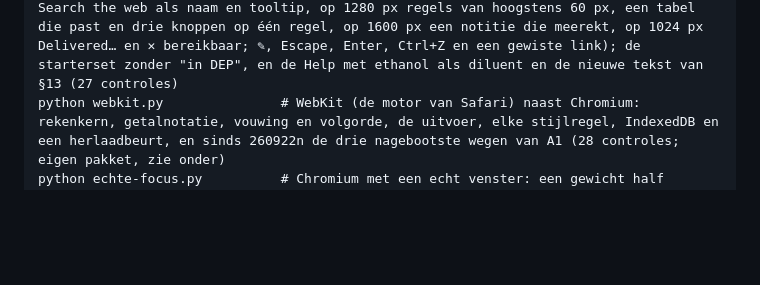
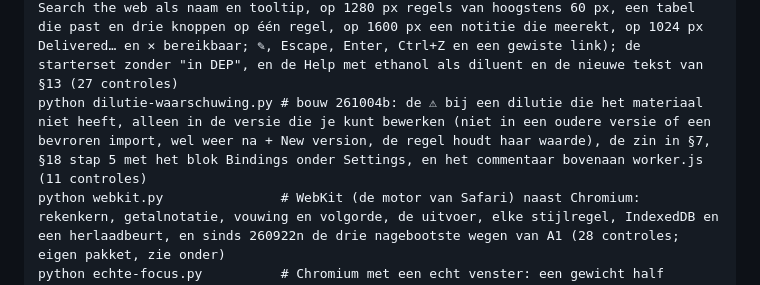
Before and after one commit to miformulas/miformulas, a Markdown page: tools/browsertests/README.md, the part around the change. Rendered like a GitHub page; blank space fills up the shorter version.

```diff
--- a/tools/browsertests/README.md
+++ b/tools/browsertests/README.md
@@ -46,6 +46,7 @@ kan op de exitcode afgaan:
     python audit-v2.py             # de audit v2 op 260922q, ronde 2 (260930a): Enter in een klein veld drukt zijn knop (proeflog, Batch scaling, dilutie, Stocktake, Purchase, bestellijst), Tab na het laatste gewicht naar Add material…, Batch scaling in de volgorde concentratie–totaal–factor en 50 g op 20 % in die volgorde, Preserve weight vooraf op een regel die net kwam, Move grijs zonder doel, schikken in de bench view zonder nieuwe datum, een verse start zonder "Unsaved changes", en de vier uitvoerknoppen samen op 1280 px; ronde 3 (260930b): je eigen leveranciers als suggestie, de gebruikslijst met één regel per formule (v1–v3), een prijs met €, geen cijfers als voorbeeld in de bestellijst, en tegen de echte worker.js de browserdata naar een lege server, Connect to server op een lege server, een geweigerd token en een mislukte verbinding die het zeggen (34 controles)
     python premixes-en-interface.py # bouw 261002b: Create premix… met zijn venster, het achtervoegsel " - PREMIX" en één categorie Premixes die de handeling zelf maakt (de starterset heeft er geen lege meer) en die Undo met haar kleur terugneemt; een premix stil onderaan Materials (dicht, open met een klik of Enter, met een zoekterm gewoon in de lijst, ook een oud materiaal in Predils), niet in de tegel materials, niet bij Recently edited materials en niet in Export my inventory as a library…; Share this version… die de premix noemt en een versie zonder premix die niets zegt; + Add group boven de groepen; Pyramid base → top in de tabel, Compare en de bench; de tegels op Welcome die openen wat ze tellen, met Enter, met een verborgen lijst en op de telefoon; de korte regel onder de IFRA-check en een Help zonder predilution of certificate (49 controles)
     python bestellijst-en-ethanol.py # bouw 261002c: To order compacter (een kop zonder Product URL en Added, de datum in de tooltip van de naam, een productlink als de winkel met ↗ en ✎ ernaast, zonder link een smal veld, het vergrootglas met Search my shops of Search the web als naam en tooltip, op 1280 px regels van hoogstens 60 px, een tabel die past en drie knoppen op één regel, op 1600 px een notitie die meerekt, op 1024 px Delivered… en ✕ bereikbaar; ✎, Escape, Enter, Ctrl+Z en een gewiste link); de starterset zonder "in DEP", en de Help met ethanol als diluent en de nieuwe tekst van §13 (27 controles)
+    python dilutie-waarschuwing.py # bouw 261004b: de ⚠ bij een dilutie die het materiaal niet heeft, alleen in de versie die je kunt bewerken (niet in een oudere versie of een bevroren import, wel weer na + New version, de regel houdt haar waarde), de zin in §7, §18 stap 5 met het blok Bindings onder Settings, en het commentaar bovenaan worker.js (11 controles)
     python webkit.py               # WebKit (de motor van Safari) naast Chromium: rekenkern, getalnotatie, vouwing en volgorde, de uitvoer, elke stijlregel, IndexedDB en een herlaadbeurt, en sinds 260922n de drie nagebootste wegen van A1 (28 controles; eigen pakket, zie onder)
     python echte-focus.py          # Chromium met een echt venster: een gewicht half getypt, dan een ander tabblad, een ander programma ernaast of erover, of sluiten en blijven; terug staat er wat je typte, "5" en Enter maken 125 g in één stap; ook een notitie en de naam van een materiaal (15 controles; eigen pakketten, zie onder)
     python screenshots.py          # geen test: maakt de app-schermen voor docs/img (zie docstring)
```
Also changed, not shown: docs/manual.md (+3 -3 lines), docs/img/cloudflare-01-dashboard.png, 5 other files.
